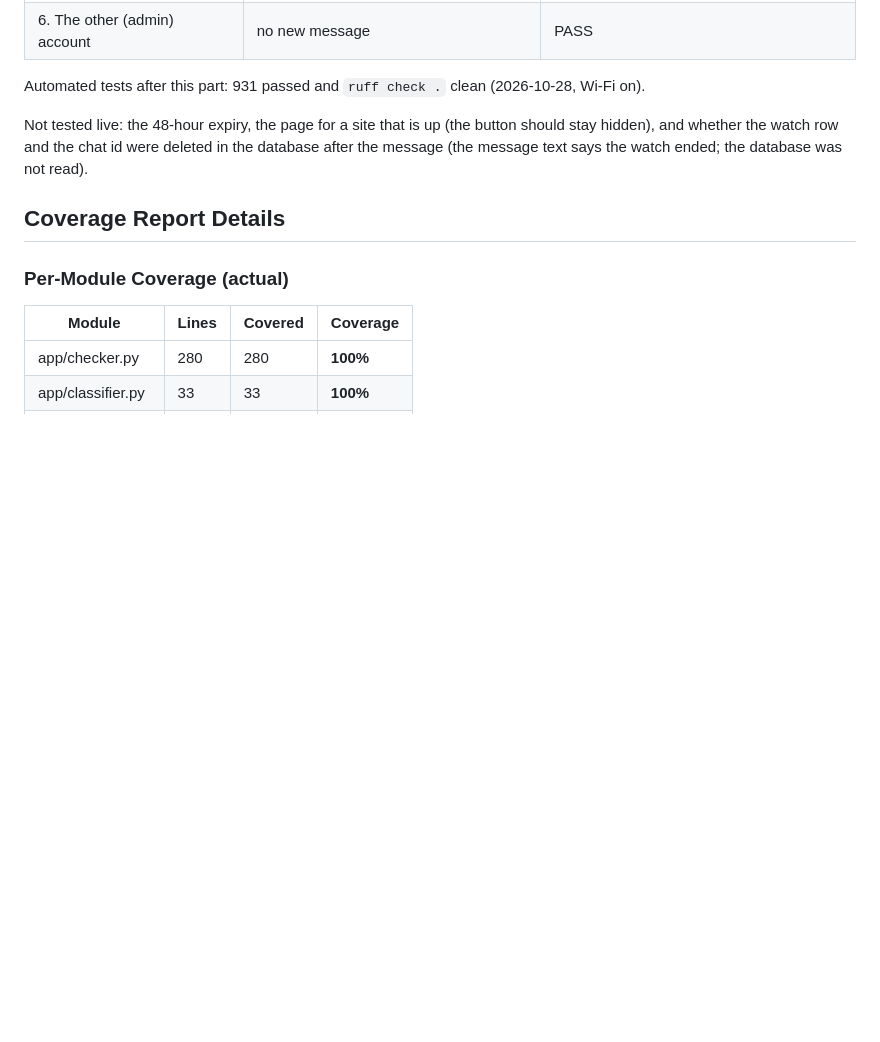
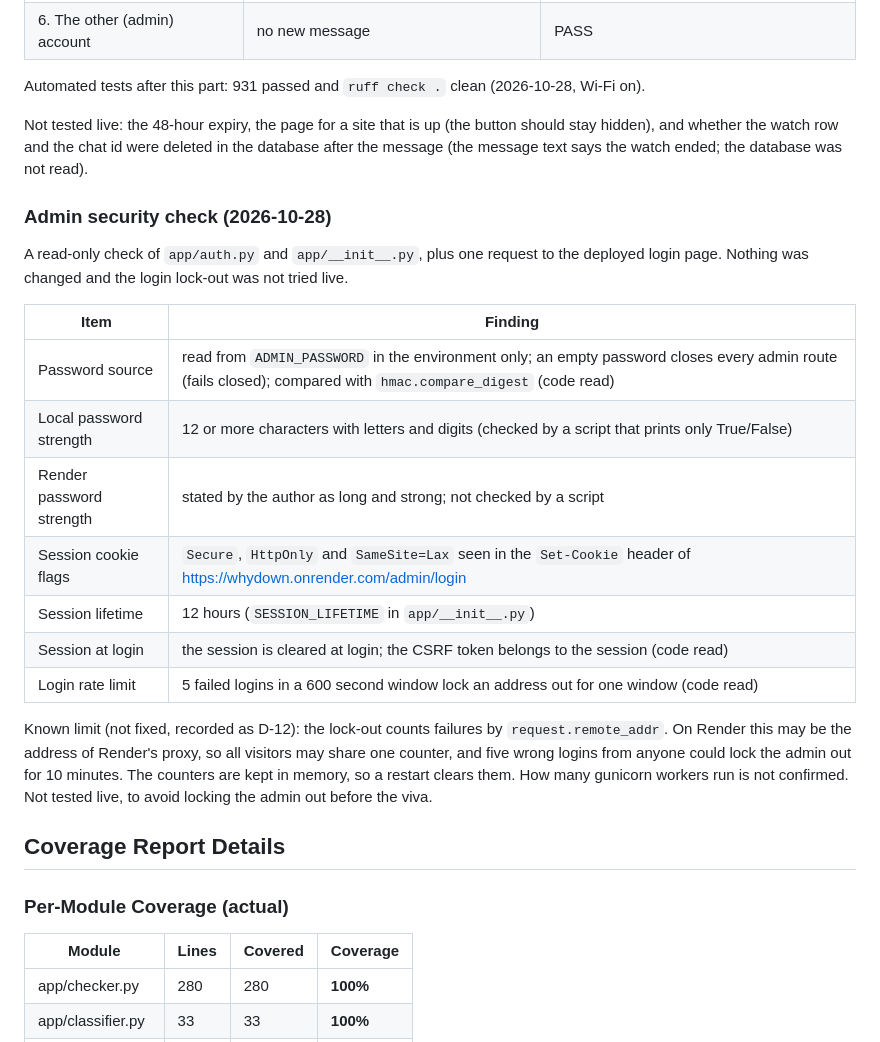
Before and after one commit to mady-code-7/whydown, a Markdown page: docs/TEST_PLAN.md, the part around the change. GitHub-like rendering; blank space fills up the shorter version.

Commit message:
docs: admin security check and defect D-12 (phase 8, part 8B)

```diff
--- a/docs/TEST_PLAN.md
+++ b/docs/TEST_PLAN.md
@@ -151,6 +151,22 @@ Automated tests after this part: 931 passed and `ruff check .` clean (2026-10-28
 
 Not tested live: the 48-hour expiry, the page for a site that is up (the button should stay hidden), and whether the watch row and the chat id were deleted in the database after the message (the message text says the watch ended; the database was not read).
 
+### Admin security check (2026-10-28)
+
+A read-only check of `app/auth.py` and `app/__init__.py`, plus one request to the deployed login page. Nothing was changed and the login lock-out was not tried live.
+
+| Item | Finding |
+|------|---------|
+| Password source | read from `ADMIN_PASSWORD` in the environment only; an empty password closes every admin route (fails closed); compared with `hmac.compare_digest` (code read) |
+| Local password strength | 12 or more characters with letters and digits (checked by a script that prints only True/False) |
+| Render password strength | stated by the author as long and strong; not checked by a script |
+| Session cookie flags | `Secure`, `HttpOnly` and `SameSite=Lax` seen in the `Set-Cookie` header of https://whydown.onrender.com/admin/login |
+| Session lifetime | 12 hours (`SESSION_LIFETIME` in `app/__init__.py`) |
+| Session at login | the session is cleared at login; the CSRF token belongs to the session (code read) |
+| Login rate limit | 5 failed logins in a 600 second window lock an address out for one window (code read) |
+
+Known limit (not fixed, recorded as D-12): the lock-out counts failures by `request.remote_addr`. On Render this may be the address of Render's proxy, so all visitors may share one counter, and five wrong logins from anyone could lock the admin out for 10 minutes. The counters are kept in memory, so a restart clears them. How many gunicorn workers run is not confirmed. Not tested live, to avoid locking the admin out before the viva.
+
 ## Coverage Report Details
 
 ### Per-Module Coverage (actual)
```
Also changed, not shown: docs/DEFECT_LOG.md (+1 -0 lines).
